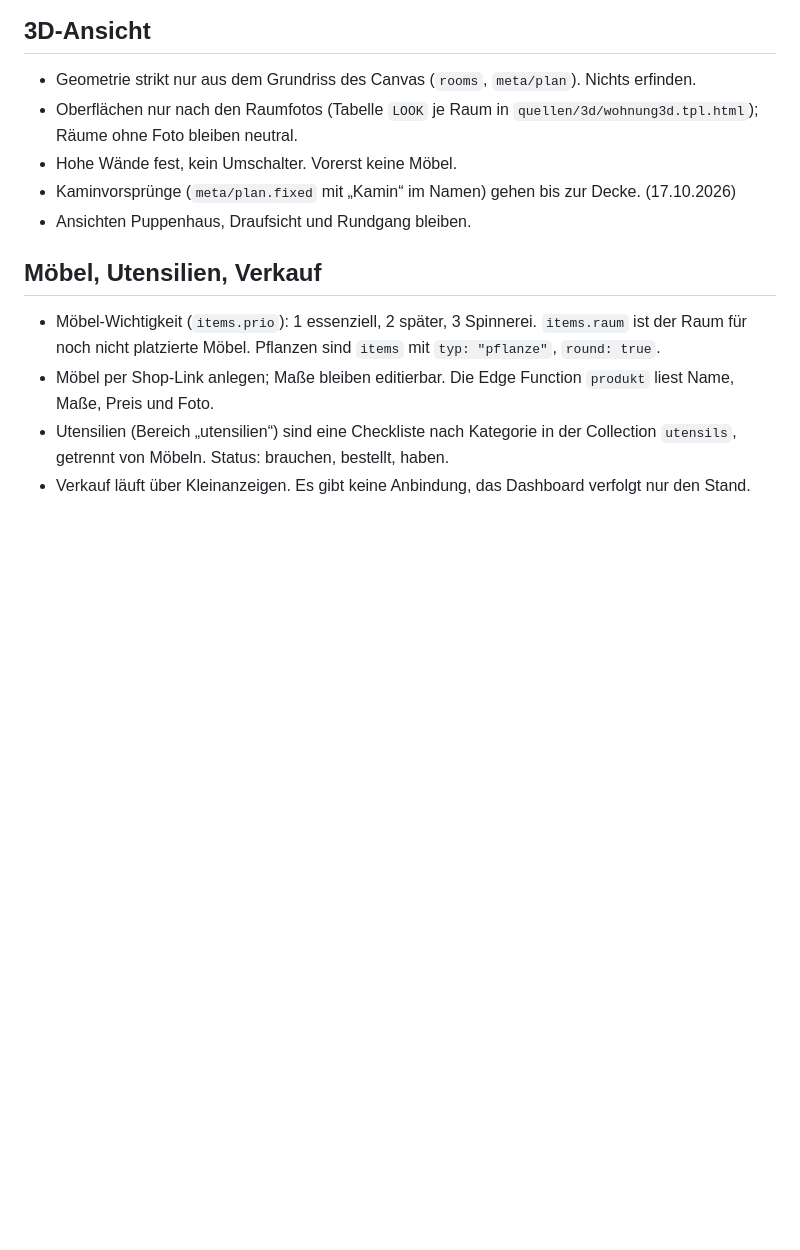
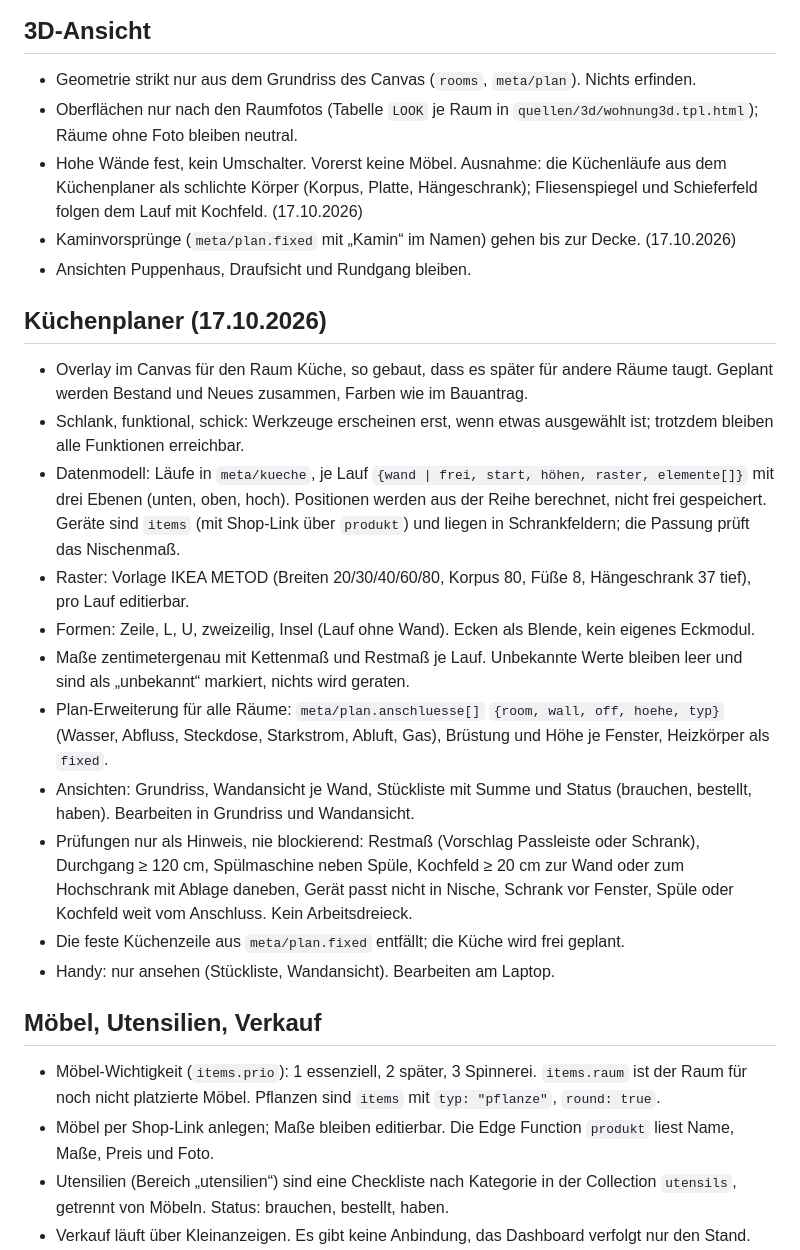
Before and after one commit to MoritzH01/Umzug_Dashboard, a Markdown page: REGELN.md, the part around one of its changes. Rendered like a GitHub page; blank space fills up the shorter version.

Commit message:
Regeln: Küchenplaner und sparsamer Umgang mit Supabase festgehalten
Co-Authored-By: Claude Opus 5.5 <noreply@anthropic.com>

```diff
--- a/REGELN.md
+++ b/REGELN.md
@@ -42,9 +42,23 @@ Was für das Umzugs-Dashboard schon entschieden ist. Wer etwas ändert (Mensch o
 
 - Geometrie strikt nur aus dem Grundriss des Canvas (`rooms`, `meta/plan`). Nichts erfinden.
 - Oberflächen nur nach den Raumfotos (Tabelle `LOOK` je Raum in `quellen/3d/wohnung3d.tpl.html`); Räume ohne Foto bleiben neutral.
-- Hohe Wände fest, kein Umschalter. Vorerst keine Möbel.
+- Hohe Wände fest, kein Umschalter. Vorerst keine Möbel. Ausnahme: die Küchenläufe aus dem Küchenplaner als schlichte Körper (Korpus, Platte, Hängeschrank); Fliesenspiegel und Schieferfeld folgen dem Lauf mit Kochfeld. (17.10.2026)
 - Kaminvorsprünge (`meta/plan.fixed` mit „Kamin“ im Namen) gehen bis zur Decke. (17.10.2026)
 - Ansichten Puppenhaus, Draufsicht und Rundgang bleiben.
+
+## Küchenplaner (17.10.2026)
+
+- Overlay im Canvas für den Raum Küche, so gebaut, dass es später für andere Räume taugt. Geplant werden Bestand und Neues zusammen, Farben wie im Bauantrag.
+- Schlank, funktional, schick: Werkzeuge erscheinen erst, wenn etwas ausgewählt ist; trotzdem bleiben alle Funktionen erreichbar.
+- Datenmodell: Läufe in `meta/kueche`, je Lauf `{wand | frei, start, höhen, raster, elemente[]}` mit drei Ebenen (unten, oben, hoch). Positionen werden aus der Reihe berechnet, nicht frei gespeichert. Geräte sind `items` (mit Shop-Link über `produkt`) und liegen in Schrankfeldern; die Passung prüft das Nischenmaß.
+- Raster: Vorlage IKEA METOD (Breiten 20/30/40/60/80, Korpus 80, Füße 8, Hängeschrank 37 tief), pro Lauf editierbar.
+- Formen: Zeile, L, U, zweizeilig, Insel (Lauf ohne Wand). Ecken als Blende, kein eigenes Eckmodul.
+- Maße zentimetergenau mit Kettenmaß und Restmaß je Lauf. Unbekannte Werte bleiben leer und sind als „unbekannt“ markiert, nichts wird geraten.
+- Plan-Erweiterung für alle Räume: `meta/plan.anschluesse[]` `{room, wall, off, hoehe, typ}` (Wasser, Abfluss, Steckdose, Starkstrom, Abluft, Gas), Brüstung und Höhe je Fenster, Heizkörper als `fixed`.
+- Ansichten: Grundriss, Wandansicht je Wand, Stückliste mit Summe und Status (brauchen, bestellt, haben). Bearbeiten in Grundriss und Wandansicht.
+- Prüfungen nur als Hinweis, nie blockierend: Restmaß (Vorschlag Passleiste oder Schrank), Durchgang ≥ 120 cm, Spülmaschine neben Spüle, Kochfeld ≥ 20 cm zur Wand oder zum Hochschrank mit Ablage daneben, Gerät passt nicht in Nische, Schrank vor Fenster, Spüle oder Kochfeld weit vom Anschluss. Kein Arbeitsdreieck.
+- Die feste Küchenzeile aus `meta/plan.fixed` entfällt; die Küche wird frei geplant.
+- Handy: nur ansehen (Stückliste, Wandansicht). Bearbeiten am Laptop.
 
 ## Möbel, Utensilien, Verkauf
 
```
Also changed, not shown: other parts of REGELN.md (+11 -0 lines).
